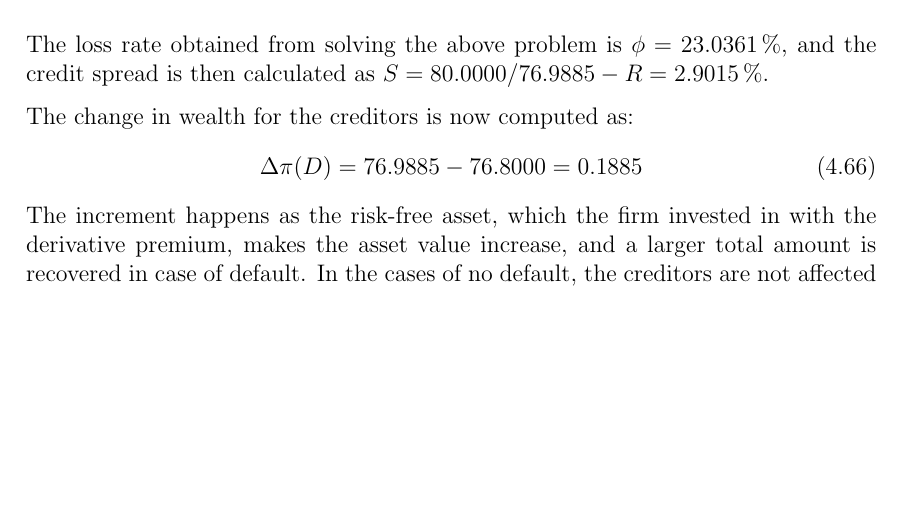
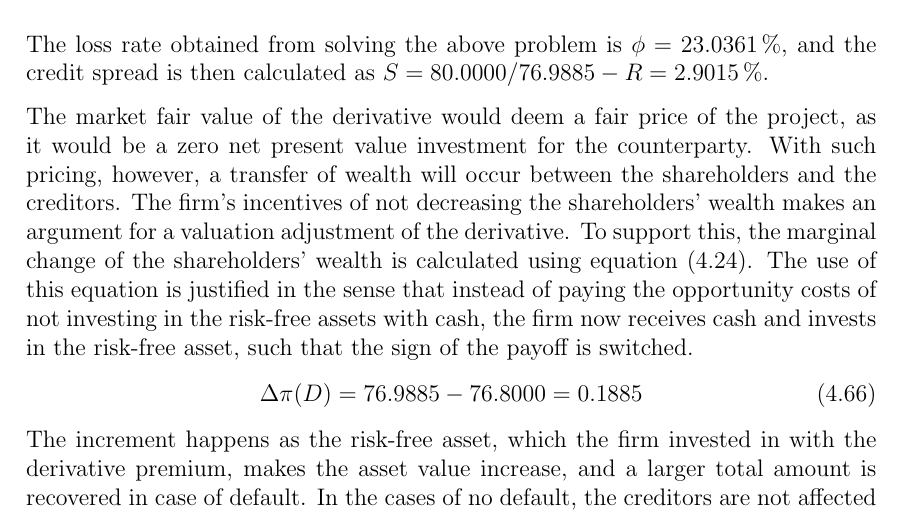
Before and after one commit to sebastianbaltser/master-thesis, a LaTeX thesis (thesis/main.tex, which reads thesis/content/body-matter/single-period-model/examples/funding-benefit.tex): part of page 54 of 62, cut so that both start at the same text, the shorter picture padded with empty space. Compiled offline with pdfLaTeX.

Commit message:
Introduce change in wealth by referring to derived equation

```diff
--- a/thesis/content/body-matter/single-period-model/examples/funding-benefit.tex
+++ b/thesis/content/body-matter/single-period-model/examples/funding-benefit.tex
@@ -299,7 +299,15 @@
 
             The loss rate obtained from solving the above problem is $\phi = \pct{0.230361}$, and the credit spread is then calculated as $S = \num{80}/\num{76.988534} - \grossrfrate = \pct{0.0290148}$.
 
-            The change in wealth for the creditors is now computed as:
+            The market fair value of the derivative would deem a fair price of the project,
+            as it would be a zero net present value investment for the counterparty.
+            With such pricing, however, a transfer of wealth will occur between the shareholders and the creditors.
+            The firm's incentives of not decreasing the shareholders' wealth
+            makes an argument for a valuation adjustment of the derivative.
+            To support this, the marginal change of the shareholders' wealth is calculated using \cref{eqn:marginal-shareholder-value-cash-financing}.
+            The use of this equation is justified in the sense that instead of paying the opportunity costs of not investing in the risk-free assets with cash,
+            the firm now receives cash and invests in the risk-free asset,
+            such that the sign of the payoff is switched.
             \begin{equation}
                 \Delta \pi(D) = \num{76.988534} - \num{76.8} = \num{0.188534}
             \end{equation}
```
